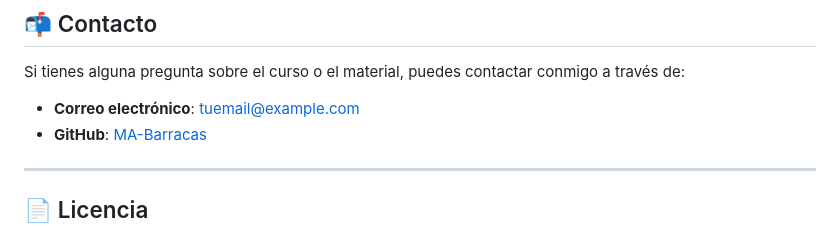
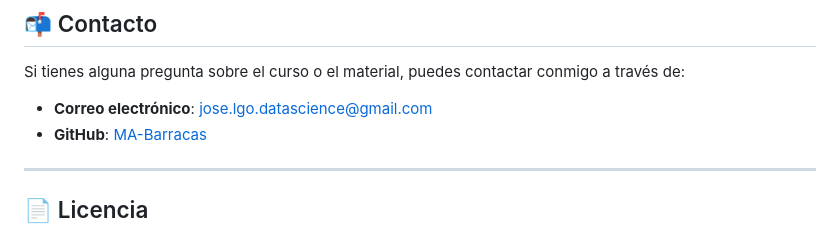
Before and after one commit to MA-Barracas/MA-Barracas.github.io, a Markdown page: readme.md, the part around the change. Rendered like a GitHub page.

Commit message:
fix typo

```diff
--- a/readme.md
+++ b/readme.md
@@ -73,7 +73,7 @@ Antes de comenzar, asegúrate de tener lo siguiente instalado en tu entorno de d
 
 Si tienes alguna pregunta sobre el curso o el material, puedes contactar conmigo a través de:
 
-- **Correo electrónico**: [tuemail@example.com](mailto:jose.lgo.datascience@gmail.com)
+- **Correo electrónico**: [jose.lgo.datascience@gmail.com](mailto:jose.lgo.datascience@gmail.com)
 - **GitHub**: [MA-Barracas](https://github.com/MA-Barracas)
 
 ---
```
